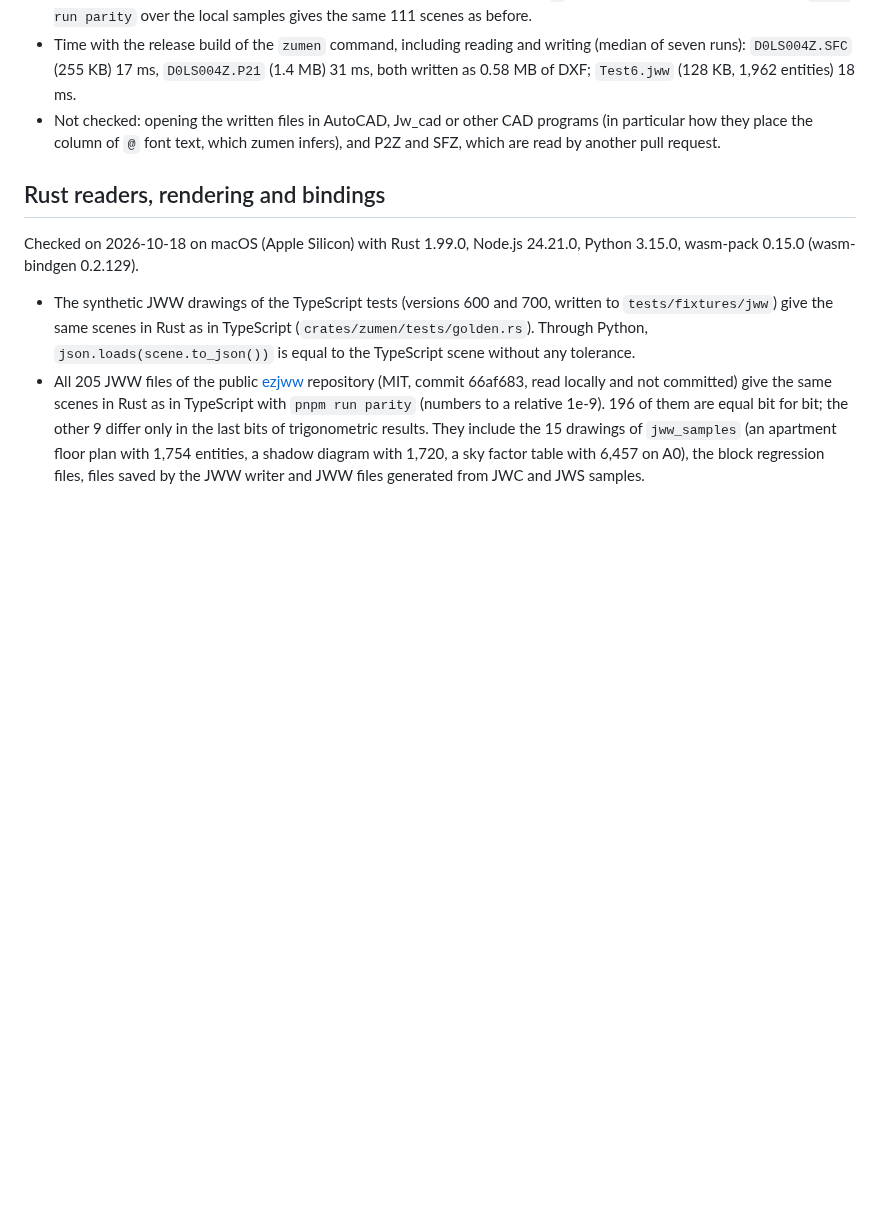
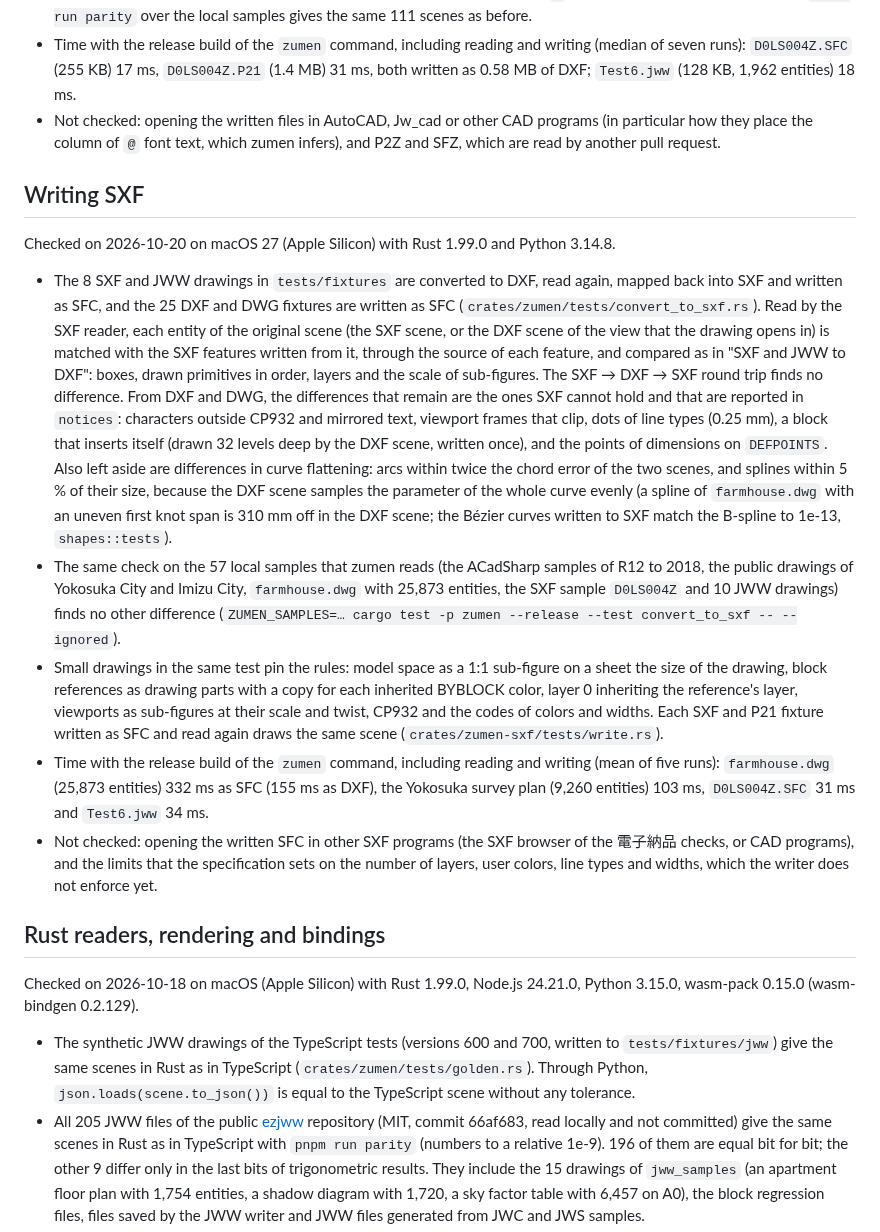
Before and after one commit to zumen-jp/zumen-legacy, a Markdown page: docs/verification.md, the part around the change. Rendered like a GitHub page; blank space fills up the shorter version.

Commit message:
docs: record how writing SXF was verified
Co-Authored-By: Claude Opus 5.5 <noreply@anthropic.com>

```diff
--- a/docs/verification.md
+++ b/docs/verification.md
@@ -438,6 +438,36 @@ Checked on 2026-10-20 on macOS 27 (Apple Silicon) with Rust 1.99.0, Node.js 24.2
 - Not checked: opening the written files in AutoCAD, Jw_cad or other CAD programs (in particular how they place the
   column of `@` font text, which zumen infers), and P2Z and SFZ, which are read by another pull request.
 
+## Writing SXF
+
+Checked on 2026-10-20 on macOS 27 (Apple Silicon) with Rust 1.99.0 and Python 3.14.8.
+
+- The 8 SXF and JWW drawings in `tests/fixtures` are converted to DXF, read again, mapped back into SXF and written as
+  SFC, and the 25 DXF and DWG fixtures are written as SFC (`crates/zumen/tests/convert_to_sxf.rs`). Read by the SXF
+  reader, each entity of the original scene (the SXF scene, or the DXF scene of the view that the drawing opens in) is
+  matched with the SXF features written from it, through the source of each feature, and compared as in
+  "SXF and JWW to DXF": boxes, drawn primitives in order, layers and the scale of sub-figures. The SXF → DXF → SXF round
+  trip finds no difference. From DXF and DWG, the differences that remain are the ones SXF cannot hold and that are
+  reported in `notices`: characters outside CP932 and mirrored text, viewport frames that clip, dots of line types
+  (0.25 mm), a block that inserts itself (drawn 32 levels deep by the DXF scene, written once), and the points of
+  dimensions on `DEFPOINTS`. Also left aside are differences in curve flattening: arcs within twice the chord error of
+  the two scenes, and splines within 5 % of their size, because the DXF scene samples the parameter of the whole curve
+  evenly (a spline of `farmhouse.dwg` with an uneven first knot span is 310 mm off in the DXF scene; the Bézier curves
+  written to SXF match the B-spline to 1e-13, `shapes::tests`).
+- The same check on the 57 local samples that zumen reads (the ACadSharp samples of R12 to 2018, the public drawings of
+  Yokosuka City and Imizu City, `farmhouse.dwg` with 25,873 entities, the SXF sample `D0LS004Z` and 10 JWW drawings)
+  finds no other difference (`ZUMEN_SAMPLES=… cargo test -p zumen --release --test convert_to_sxf -- --ignored`).
+- Small drawings in the same test pin the rules: model space as a 1:1 sub-figure on a sheet the size of the drawing,
+  block references as drawing parts with a copy for each inherited BYBLOCK color, layer 0 inheriting the reference's
+  layer, viewports as sub-figures at their scale and twist, CP932 and the codes of colors and widths. Each SXF and P21
+  fixture written as SFC and read again draws the same scene (`crates/zumen-sxf/tests/write.rs`).
+- Time with the release build of the `zumen` command, including reading and writing (mean of five runs):
+  `farmhouse.dwg` (25,873 entities) 332 ms as SFC (155 ms as DXF), the Yokosuka survey plan (9,260 entities) 103 ms,
+  `D0LS004Z.SFC` 31 ms and `Test6.jww` 34 ms.
+- Not checked: opening the written SFC in other SXF programs (the SXF browser of the 電子納品 checks, or CAD programs),
+  and the limits that the specification sets on the number of layers, user colors, line types and widths, which the
+  writer does not enforce yet.
+
 ## Rust readers, rendering and bindings
 
 Checked on 2026-10-18 on macOS (Apple Silicon) with Rust 1.99.0, Node.js 24.21.0, Python 3.15.0, wasm-pack 0.15.0
```
